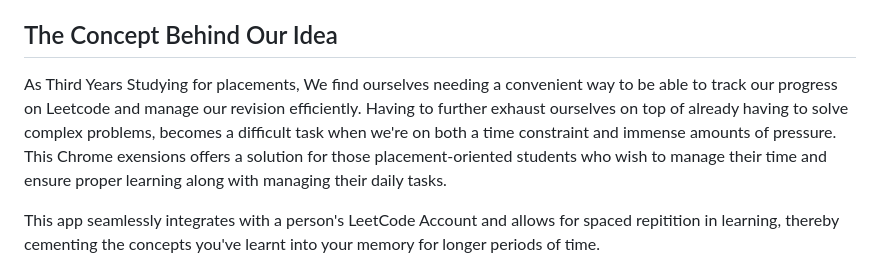
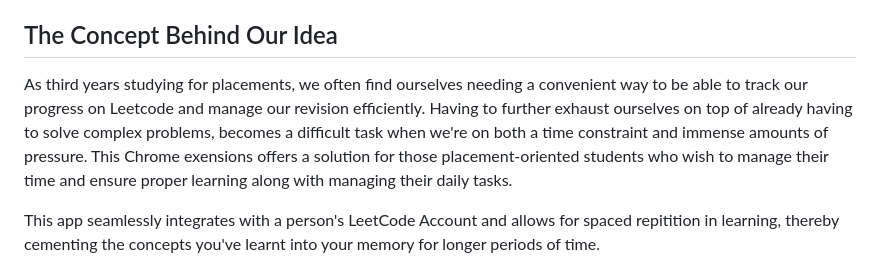
Before and after one commit to biga-codes/Mini-Leet, a Markdown page: README.md, the part around the change. GitHub-like rendering.

```diff
--- a/README.md
+++ b/README.md
@@ -53,7 +53,7 @@ Concept Cleared: When the user feels they've mastered a problem, they can mark i
 The LeetCode Revision Chrome Extension is designed to help you practice LeetCode problems regularly and efficiently. The extension pulls random LeetCode problems, manages a revision queue, and helps you clear problems once you've mastered them. The extension uses MongoDB to persist the revision queue and user progress.
 
 ## The Concept Behind Our Idea
-As Third Years Studying for placements, We find ourselves needing a convenient way to be able to track our progress on Leetcode and manage our revision efficiently. Having to further exhaust ourselves on top of already having to solve complex problems, becomes a difficult task when we're on both a time constraint and immense amounts of pressure. This Chrome exensions offers a solution for those placement-oriented students who wish to manage their time and ensure proper learning along with managing their daily tasks.
+As third years studying for placements, we often find ourselves needing a convenient way to be able to track our progress on Leetcode and manage our revision efficiently. Having to further exhaust ourselves on top of already having to solve complex problems, becomes a difficult task when we're on both a time constraint and immense amounts of pressure. This Chrome exensions offers a solution for those placement-oriented students who wish to manage their time and ensure proper learning along with managing their daily tasks.
 
 This app seamlessly integrates with a person's LeetCode Account and allows for spaced repitition in learning, thereby cementing the concepts you've learnt into your memory for longer periods of time.
 
```
